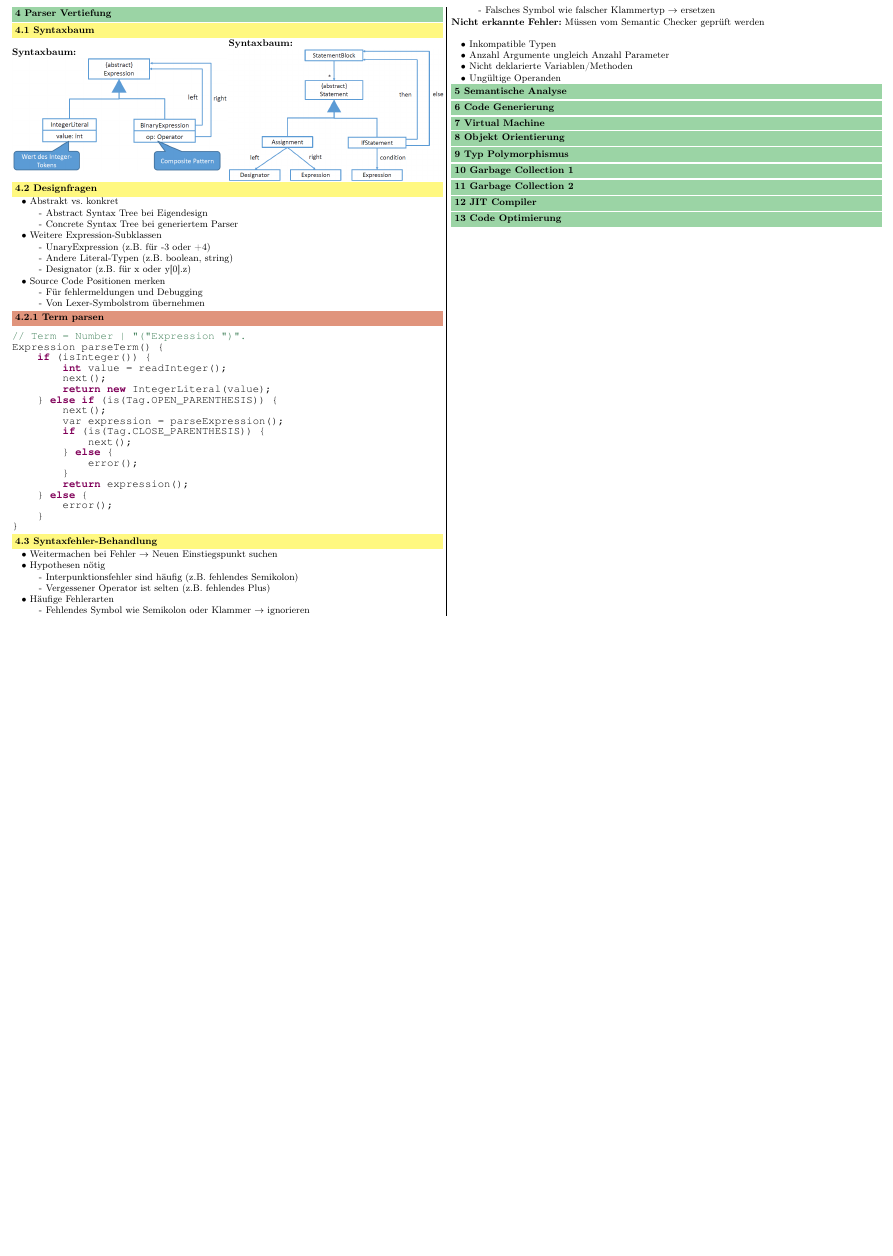
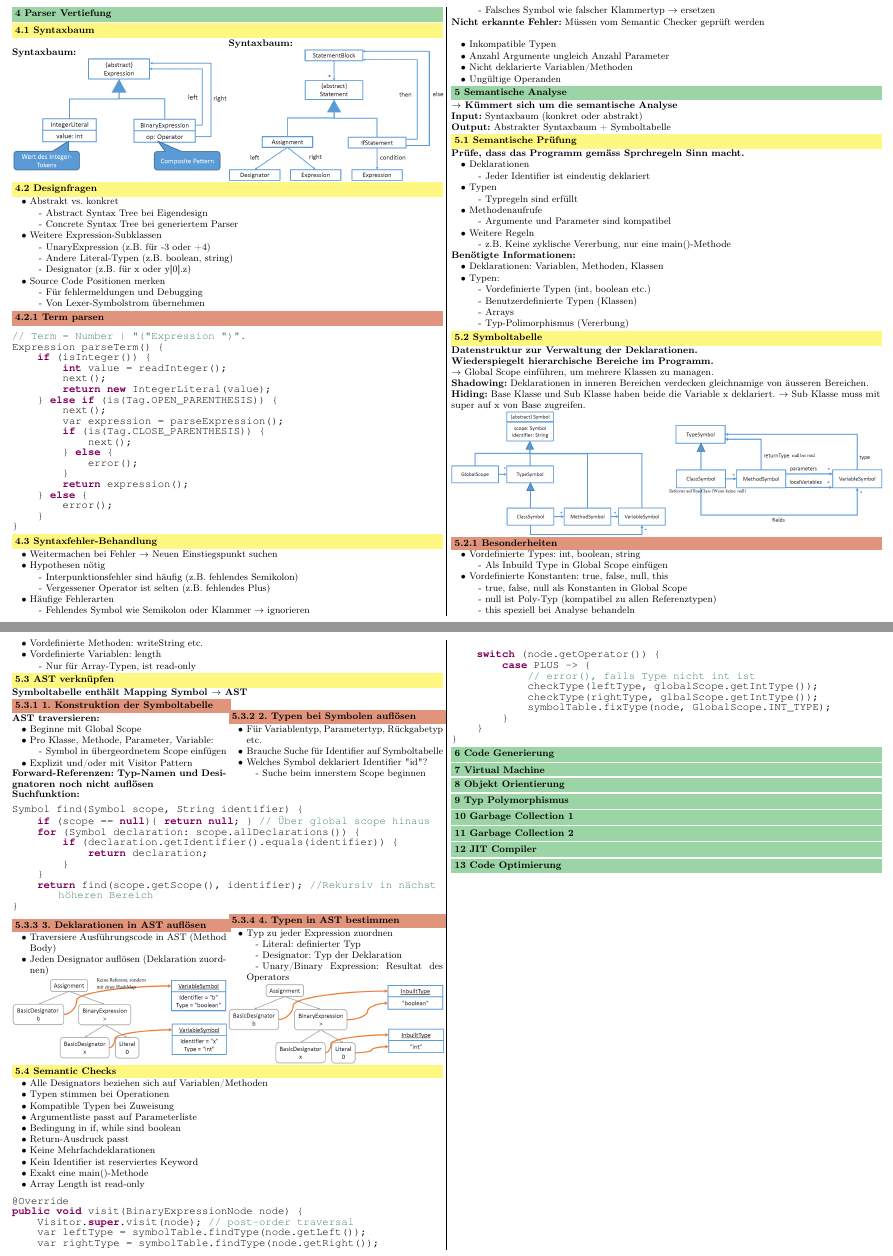
Before and after one commit to JSchltggr/ComBau_Zusammenfassung, a LaTeX document (src/main.tex, which reads src/content/week05.tex): part of page 4 of 4 before the commit and two parts of pages 4 and 5 of 5 after it, the two joined at a grey line, cut so that both start at the same text, the shorter picture padded with empty space. Compiled offline with pdfLaTeX.

Commit message:
worked on 05 semantic checker

```diff
--- a/src/content/week05.tex
+++ b/src/content/week05.tex
@@ -2,3 +2,146 @@
 %! Date = 27/01/2022
 
 \section{Semantische Analyse}
+\textbf{$\rightarrow$ Kümmert sich um die semantische Analyse}\\
+\textbf{Input:} Syntaxbaum (konkret oder abstrakt)\\
+\textbf{Output:} Abstrakter Syntaxbaum + Symboltabelle
+
+\subsection{Semantische Prüfung}
+\textbf{Prüfe, dass das Programm gemäss Sprchregeln Sinn macht.}
+\begin{itemize}[topsep=0pt]
+    \itemsep -0.2em
+    \item Deklarationen
+    \SubItem{Jeder Identifier ist eindeutig deklariert}
+    \item Typen
+    \SubItem{Typregeln sind erfüllt}
+    \item Methodenaufrufe
+    \SubItem{Argumente und Parameter sind kompatibel}
+    \item Weitere Regeln
+    \SubItem{z.B. Keine zyklische Vererbung, nur eine main()-Methode}
+\end{itemize}
+\textbf{Benötigte Informationen:}
+\begin{itemize}[topsep=0pt]
+    \itemsep -0.2em
+    \item Deklarationen: Variablen, Methoden, Klassen
+    \item Typen:
+    \SubItem{Vordefinierte Typen (int, boolean etc.)}
+    \SubItem{Benutzerdefinierte Typen (Klassen)}
+    \SubItem{Arrays}
+    \SubItem{Typ-Polimorphismus (Vererbung)}
+\end{itemize}
+
+\subsection{Symboltabelle}
+\textbf{Datenstruktur zur Verwaltung der Deklarationen.}\\
+\textbf{Wiederspiegelt hierarchische Bereiche im Programm.}\\
+$\rightarrow$ Global Scope einführen, um mehrere Klassen zu managen.\\
+\textbf{Shadowing:} Deklarationen in inneren Bereichen verdecken gleichnamige von äusseren Bereichen.\\
+\textbf{Hiding:} Base Klasse und Sub Klasse haben beide die Variable x deklariert. $\rightarrow$ Sub Klasse muss mit super auf x von Base zugreifen.\\
+\begin{minipage}{0,5\linewidth}
+    \includegraphics[width=\linewidth]{symbol_table}
+\end{minipage}
+\begin{minipage}{0,5\linewidth}
+    \includegraphics[width=\linewidth]{symbol_table_detail}
+\end{minipage}
+
+\subsubsection{Besonderheiten}
+\begin{itemize}[topsep=0pt]
+    \itemsep -0.2em
+    \item Vordefinierte Types: int, boolean, string
+    \SubItem{Als Inbuild Type in Global Scope einfügen}
+    \item Vordefinierte Konstanten: true, false, null, this
+    \SubItem{true, false, null als Konstanten in Global Scope}
+    \SubItem{null ist Poly-Typ (kompatibel zu allen Referenztypen)}
+    \SubItem{this speziell bei Analyse behandeln}
+    \item Vordefinierte Methoden: writeString etc.
+    \item Vordefinierte Variablen: length
+    \SubItem{Nur für Array-Typen, ist read-only}
+\end{itemize}
+
+\subsection{AST verknüpfen}
+\textbf{Symboltabelle enthält Mapping Symbol $\rightarrow$ AST}\\
+\begin{minipage}{0,5\linewidth}
+    \subsubsection{1. Konstruktion der Symboltabelle}
+    \textbf{AST traversieren:}
+    \begin{itemize}[topsep=0pt]
+        \itemsep -0.2em
+        \item Beginne mit Global Scope
+        \item Pro Klasse, Methode, Parameter, Variable:
+        \SubItem{Symbol in übergeordnetem Scope einfügen}
+        \item Explizit und/oder mit Visitor Pattern
+    \end{itemize}
+    \textbf{Forward-Referenzen: Typ-Namen und Designatoren noch nicht auflösen}
+\end{minipage}
+\begin{minipage}{0,5\linewidth}
+    \subsubsection{2. Typen bei Symbolen auflösen}
+    \begin{itemize}[topsep=0pt]
+        \itemsep -0.2em
+        \item Für Variablentyp, Parametertyp, Rückgabetyp etc.
+        \item Brauche Suche für Identifier auf Symboltabelle
+        \item Welches Symbol deklariert Identifier \dq id\dq?
+        \SubItem{Suche beim innerstem Scope beginnen}
+    \end{itemize}
+\end{minipage}
+\textbf{Suchfunktion:}
+\begin{lstlisting}
+Symbol find(Symbol scope, String identifier) {
+    if (scope == null){ return null; } // Über global scope hinaus
+    for (Symbol declaration: scope.allDeclarations()) {
+        if (declaration.getIdentifier().equals(identifier)) {
+            return declaration;
+        }
+    }
+    return find(scope.getScope(), identifier); //Rekursiv in nächst höheren Bereich
+}
+\end{lstlisting}
+\begin{minipage}{0,5\linewidth}
+    \subsubsection{3. Deklarationen in AST auflösen}
+    \begin{itemize}[topsep=0pt]
+        \itemsep -0.2em
+        \item Traversiere Ausführungscode in AST (Method Body)
+        \item Jeden Designator auflösen (Deklaration zuordnen)
+    \end{itemize}
+    \includegraphics[width=\linewidth]{deklaration_in_ast}
+\end{minipage}
+\begin{minipage}{0,5\linewidth}
+    \subsubsection{4. Typen in AST bestimmen}
+    \begin{itemize}[topsep=0pt]
+        \itemsep -0.2em
+        \item Typ zu jeder Expression zuordnen
+        \SubItem{Literal: definierter Typ}
+        \SubItem{Designator: Typ der Deklaration}
+        \SubItem{Unary/Binary Expression: Resultat des Operators}
+    \end{itemize}
+    \includegraphics[width=\linewidth]{typen_in_ast}
+\end{minipage}
+
+\subsection{Semantic Checks}
+\begin{itemize}[topsep=0pt]
+    \itemsep -0.2em
+    \item Alle Designators beziehen sich auf Variablen/Methoden
+    \item Typen stimmen bei Operationen
+    \item Kompatible Typen bei Zuweisung
+    \item Argumentliste passt auf Parameterliste
+    \item Bedingung in if, while sind boolean
+    \item Return-Ausdruck passt
+    \item Keine Mehrfachdeklarationen
+    \item Kein Identifier ist reserviertes Keyword
+    \item Exakt eine main()-Methode
+    \item Array Length ist read-only
+\end{itemize}
+\begin{lstlisting}
+@Override
+public void visit(BinaryExpressionNode node) {
+    Visitor.super.visit(node); // post-order traversal
+    var leftType = symbolTable.findType(node.getLeft());
+    var rightType = symbolTable.findType(node.getRight());
+
+    switch (node.getOperator()) {
+        case PLUS -> {
+            // error(), falls Type nicht int ist
+            checkType(leftType, globalScope.getIntType());
+            checkType(rightType, glbalScope.getIntType());
+            symbolTable.fixType(node, GlobalScope.INT_TYPE);
+        }
+    }
+}
+\end{lstlisting}
```
Also changed, not shown: out/main.pdf, src/media/deklaration_in_ast.png (added), src/media/symbol_table.png (added), src/media/symbol_table_detail.png (added), src/media/typen_in_ast.png (added).
